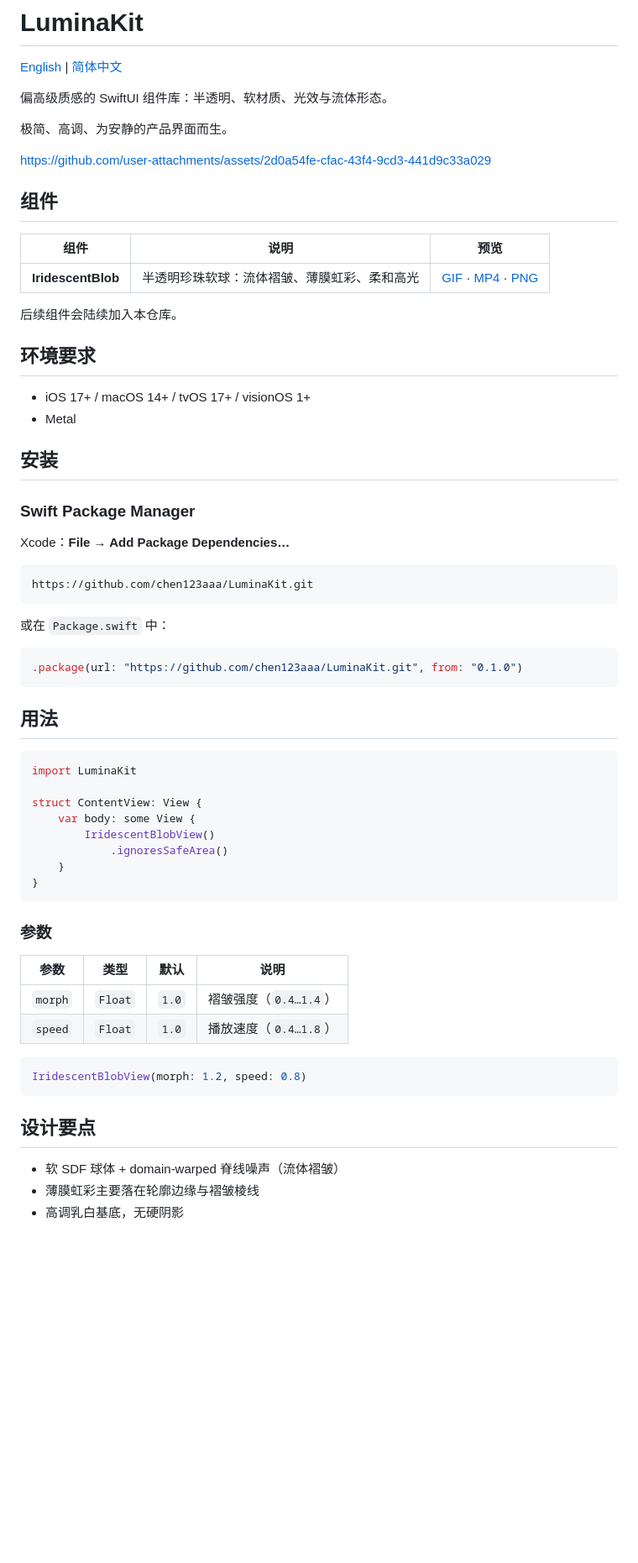
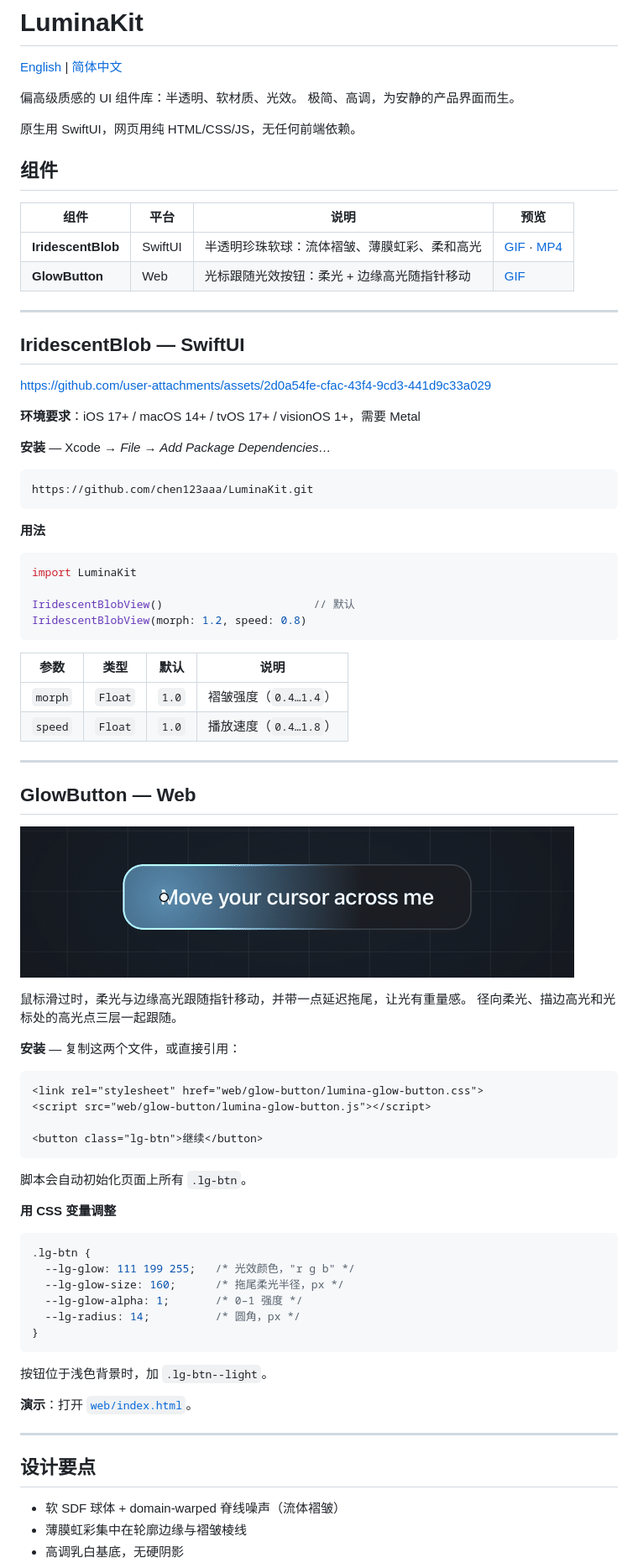
Before and after one commit to chen123aaa/LuminaKit, a Markdown page: README.zh-CN.md, the part around the change printed below. Shown: that part at 84% size. GitHub-like rendering; pictures changed too: Docs/Assets/glow-button.gif (added); blank space fills up the shorter version.

````diff
--- a/README.zh-CN.md
+++ b/README.zh-CN.md
@@ -2,67 +2,85 @@
 
 [English](README.md) | [简体中文](README.zh-CN.md)
 
-偏高级质感的 SwiftUI 组件库：半透明、软材质、光效与流体形态。
+偏高级质感的 UI 组件库：半透明、软材质、光效。
+极简、高调，为安静的产品界面而生。
 
-极简、高调、为安静的产品界面而生。
+原生用 SwiftUI，网页用纯 HTML/CSS/JS，无任何前端依赖。
+
+## 组件
+
+| 组件 | 平台 | 说明 | 预览 |
+|---|---|---|---|
+| **IridescentBlob** | SwiftUI | 半透明珍珠软球：流体褶皱、薄膜虹彩、柔和高光 | [GIF](Docs/Assets/iridescent-blob.gif) · [MP4](Docs/Assets/iridescent-blob.mp4) |
+| **GlowButton** | Web | 光标跟随光效按钮：柔光 + 边缘高光随指针移动 | [GIF](Docs/Assets/glow-button.gif) |
+
+---
+
+## IridescentBlob — SwiftUI
 
 https://github.com/user-attachments/assets/2d0a54fe-cfac-43f4-9cd3-441d9c33a029
 
-## 组件
+**环境要求**：iOS 17+ / macOS 14+ / tvOS 17+ / visionOS 1+，需要 Metal
 
-| 组件 | 说明 | 预览 |
-|---|---|---|
-| **IridescentBlob** | 半透明珍珠软球：流体褶皱、薄膜虹彩、柔和高光 | [GIF](Docs/Assets/iridescent-blob.gif) · [MP4](Docs/Assets/iridescent-blob.mp4) · [PNG](Preview/iridescent-blob.png) |
-
-后续组件会陆续加入本仓库。
-
-## 环境要求
-
-- iOS 17+ / macOS 14+ / tvOS 17+ / visionOS 1+
-- Metal
-
-## 安装
-
-### Swift Package Manager
-
-Xcode：**File → Add Package Dependencies…**
+**安装** — Xcode → *File → Add Package Dependencies…*
 
 ```
 https://github.com/chen123aaa/LuminaKit.git
 ```
 
-或在 `Package.swift` 中：
-
-```swift
-.package(url: "https://github.com/chen123aaa/LuminaKit.git", from: "0.1.0")
-```
-
-## 用法
+**用法**
 
 ```swift
 import LuminaKit
 
-struct ContentView: View {
-    var body: some View {
-        IridescentBlobView()
-            .ignoresSafeArea()
-    }
-}
+IridescentBlobView()                       // 默认
+IridescentBlobView(morph: 1.2, speed: 0.8)
 ```
-
-### 参数
 
 | 参数 | 类型 | 默认 | 说明 |
 |---|---|---|---|
 | `morph` | `Float` | `1.0` | 褶皱强度（`0.4…1.4`） |
 | `speed` | `Float` | `1.0` | 播放速度（`0.4…1.8`） |
 
-```swift
-IridescentBlobView(morph: 1.2, speed: 0.8)
+---
+
+## GlowButton — Web
+
+![GlowButton](Docs/Assets/glow-button.gif)
+
+鼠标滑过时，柔光与边缘高光跟随指针移动，并带一点延迟拖尾，让光有重量感。
+径向柔光、描边高光和光标处的高光点三层一起跟随。
+
+**安装** — 复制这两个文件，或直接引用：
+
+```html
+<link rel="stylesheet" href="web/glow-button/lumina-glow-button.css">
+<script src="web/glow-button/lumina-glow-button.js"></script>
+
+<button class="lg-btn">继续</button>
 ```
+
+脚本会自动初始化页面上所有 `.lg-btn`。
+
+**用 CSS 变量调整**
+
+```css
+.lg-btn {
+  --lg-glow: 111 199 255;   /* 光效颜色，"r g b" */
+  --lg-glow-size: 160;      /* 拖尾柔光半径，px */
+  --lg-glow-alpha: 1;       /* 0–1 强度 */
+  --lg-radius: 14;          /* 圆角，px */
+}
+```
+
+按钮位于浅色背景时，加 `.lg-btn--light`。
+
+**演示**：打开 [`web/index.html`](web/index.html)。
+
+---
 
 ## 设计要点
 
 - 软 SDF 球体 + domain-warped 脊线噪声（流体褶皱）
-- 薄膜虹彩主要落在轮廓边缘与褶皱棱线
+- 薄膜虹彩集中在轮廓边缘与褶皱棱线
 - 高调乳白基底，无硬阴影
````
Also changed, not shown: other parts of README.zh-CN.md (+1 -5 lines), README.md (+56 -41 lines), Docs/Assets/glow-button.png (added), 3 other files.
